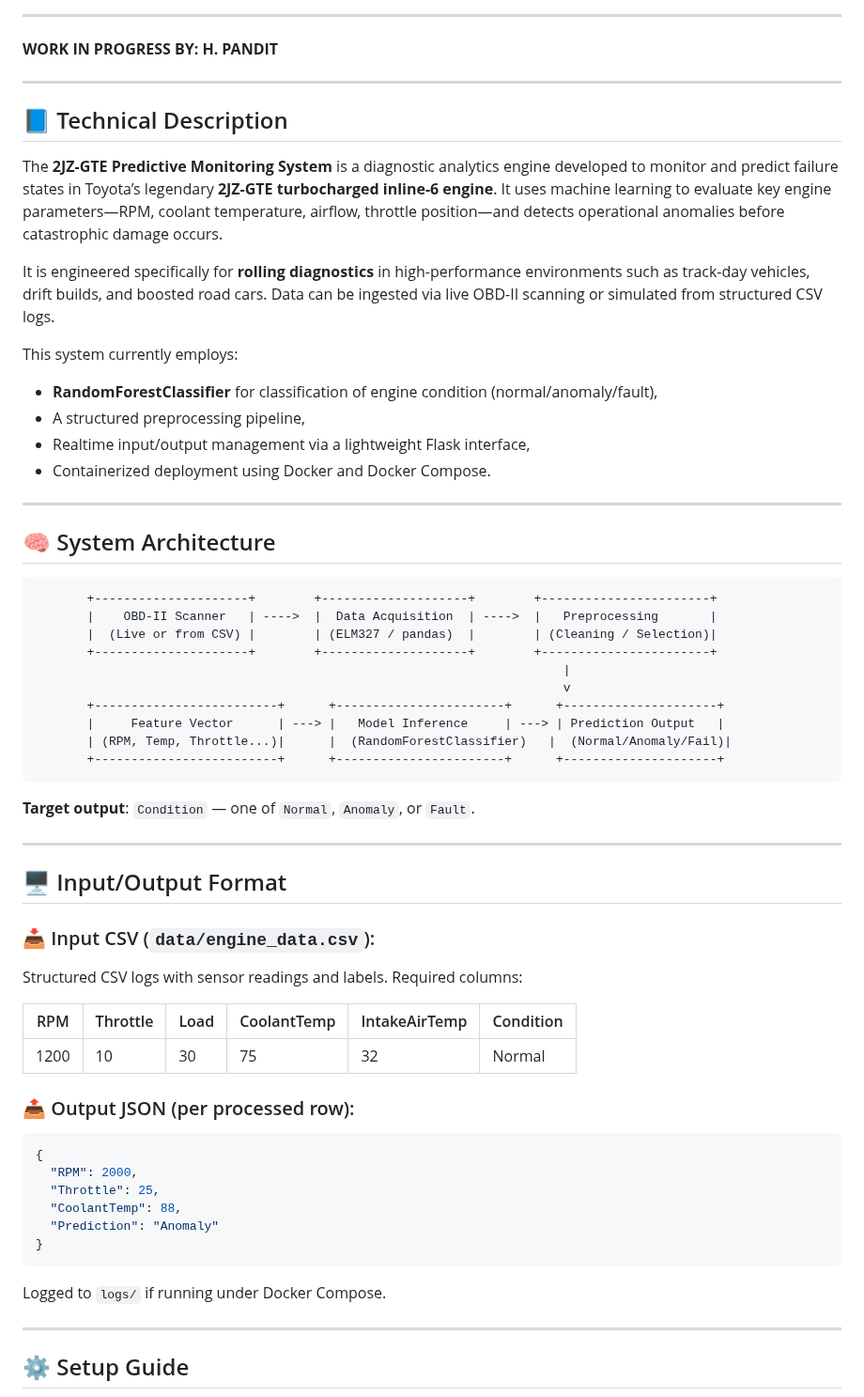
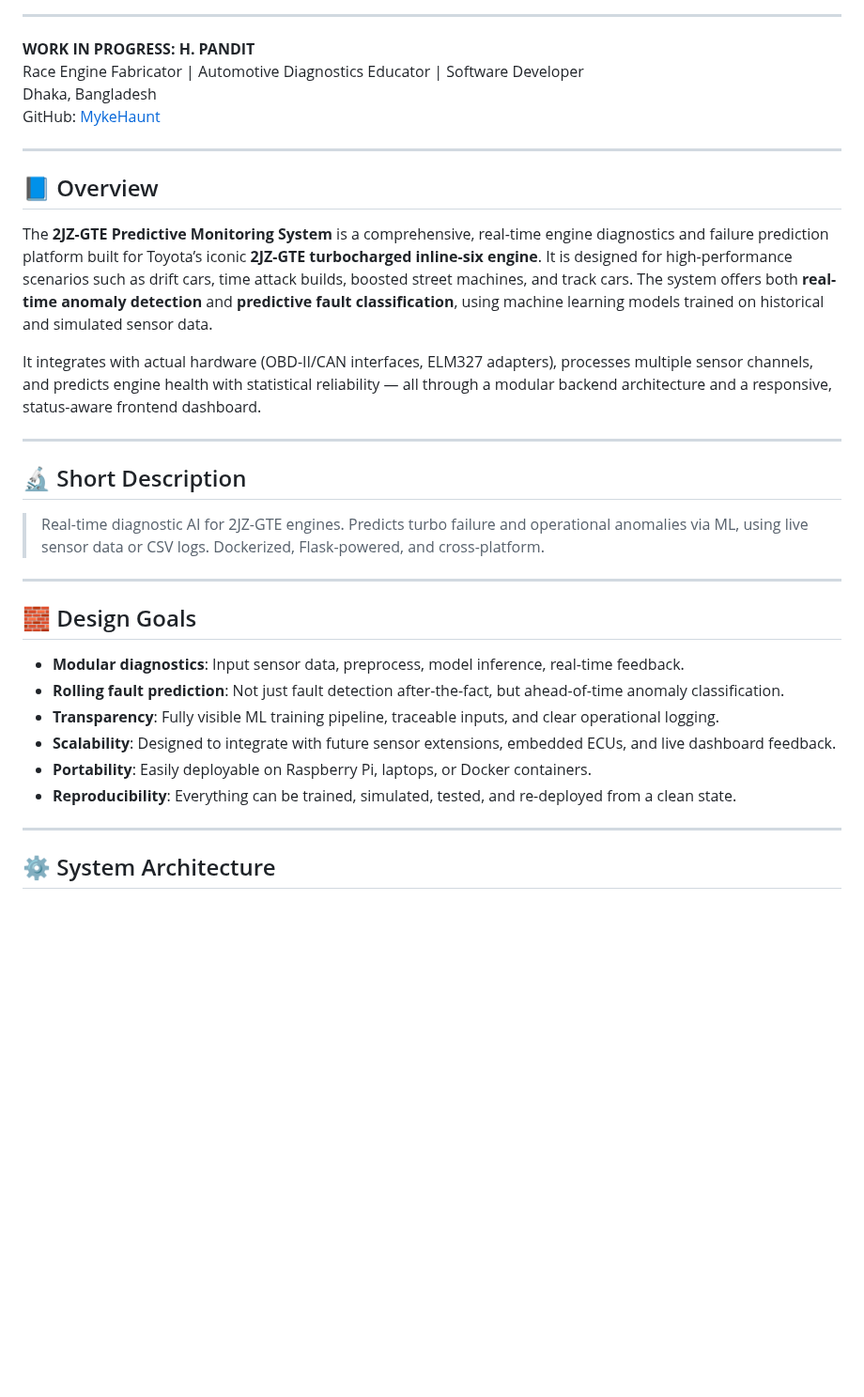
Before and after one commit to MykeHaunt/2JZ-GTE-Predictive-Monitoring-System, a Markdown page: README.md, the part around one of its changes. Shown at 94% size. Rendered like a GitHub page; blank space fills up the shorter version.

````diff
--- a/README.md
+++ b/README.md
@@ -9,66 +9,37 @@
 
 ---
 
-**WORK IN PROGRESS BY: H. PANDIT**
+**WORK IN PROGRESS: H. PANDIT**
+Race Engine Fabricator | Automotive Diagnostics Educator | Software Developer
+Dhaka, Bangladesh
+GitHub: [MykeHaunt](https://github.com/MykeHaunt)
 
 ---
 
-## 📘 Technical Description
+## 📘 Overview
 
-The **2JZ-GTE Predictive Monitoring System** is a diagnostic analytics engine developed to monitor and predict failure states in Toyota’s legendary **2JZ-GTE turbocharged inline-6 engine**. It uses machine learning to evaluate key engine parameters—RPM, coolant temperature, airflow, throttle position—and detects operational anomalies before catastrophic damage occurs.
+The **2JZ-GTE Predictive Monitoring System** is a comprehensive, real-time engine diagnostics and failure prediction platform built for Toyota’s iconic **2JZ-GTE turbocharged inline-six engine**. It is designed for high-performance scenarios such as drift cars, time attack builds, boosted street machines, and track cars. The system offers both **real-time anomaly detection** and **predictive fault classification**, using machine learning models trained on historical and simulated sensor data.
 
-It is engineered specifically for **rolling diagnostics** in high-performance environments such as track-day vehicles, drift builds, and boosted road cars. Data can be ingested via live OBD-II scanning or simulated from structured CSV logs.
-
-This system currently employs:
-- **RandomForestClassifier** for classification of engine condition (normal/anomaly/fault),
-- A structured preprocessing pipeline,
-- Realtime input/output management via a lightweight Flask interface,
-- Containerized deployment using Docker and Docker Compose.
+It integrates with actual hardware (OBD-II/CAN interfaces, ELM327 adapters), processes multiple sensor channels, and predicts engine health with statistical reliability — all through a modular backend architecture and a responsive, status-aware frontend dashboard.
 
 ---
 
-## 🧠 System Architecture
+## 🔬 Short Description
 
-```
-       +---------------------+        +--------------------+        +-----------------------+
-       |    OBD-II Scanner   | ---->  |  Data Acquisition  | ---->  |   Preprocessing       |
-       |  (Live or from CSV) |        | (ELM327 / pandas)  |        | (Cleaning / Selection)|
-       +---------------------+        +--------------------+        +-----------------------+
-                                                                        |
-                                                                        v
-       +-------------------------+      +-----------------------+      +---------------------+
-       |     Feature Vector      | ---> |   Model Inference     | ---> | Prediction Output   |
-       | (RPM, Temp, Throttle...)|      |  (RandomForestClassifier)   |  (Normal/Anomaly/Fail)|
-       +-------------------------+      +-----------------------+      +---------------------+
-```
-
-**Target output**: `Condition` — one of `Normal`, `Anomaly`, or `Fault`.
+> Real-time diagnostic AI for 2JZ-GTE engines. Predicts turbo failure and operational anomalies via ML, using live sensor data or CSV logs. Dockerized, Flask-powered, and cross-platform.
 
 ---
 
-## 🖥️ Input/Output Format
+## 🧱 Design Goals
 
-### 📥 Input CSV (`data/engine_data.csv`):
-Structured CSV logs with sensor readings and labels. Required columns:
-
-| RPM | Throttle | Load | CoolantTemp | IntakeAirTemp | Condition |
-|-----|----------|------|-------------|----------------|-----------|
-| 1200 | 10 | 30 | 75 | 32 | Normal |
-
-### 📤 Output JSON (per processed row):
-
-```json
-{
-  "RPM": 2000,
-  "Throttle": 25,
-  "CoolantTemp": 88,
-  "Prediction": "Anomaly"
-}
-```
-
-Logged to `logs/` if running under Docker Compose.
+- **Modular diagnostics**: Input sensor data, preprocess, model inference, real-time feedback.
+- **Rolling fault prediction**: Not just fault detection after-the-fact, but ahead-of-time anomaly classification.
+- **Transparency**: Fully visible ML training pipeline, traceable inputs, and clear operational logging.
+- **Scalability**: Designed to integrate with future sensor extensions, embedded ECUs, and live dashboard feedback.
+- **Portability**: Easily deployable on Raspberry Pi, laptops, or Docker containers.
+- **Reproducibility**: Everything can be trained, simulated, tested, and re-deployed from a clean state.
 
 ---
 
-## ⚙️ Setup Guide
+## ⚙️ System Architecture
 
````
Also changed, not shown: other parts of README.md (+229 -79 lines).
